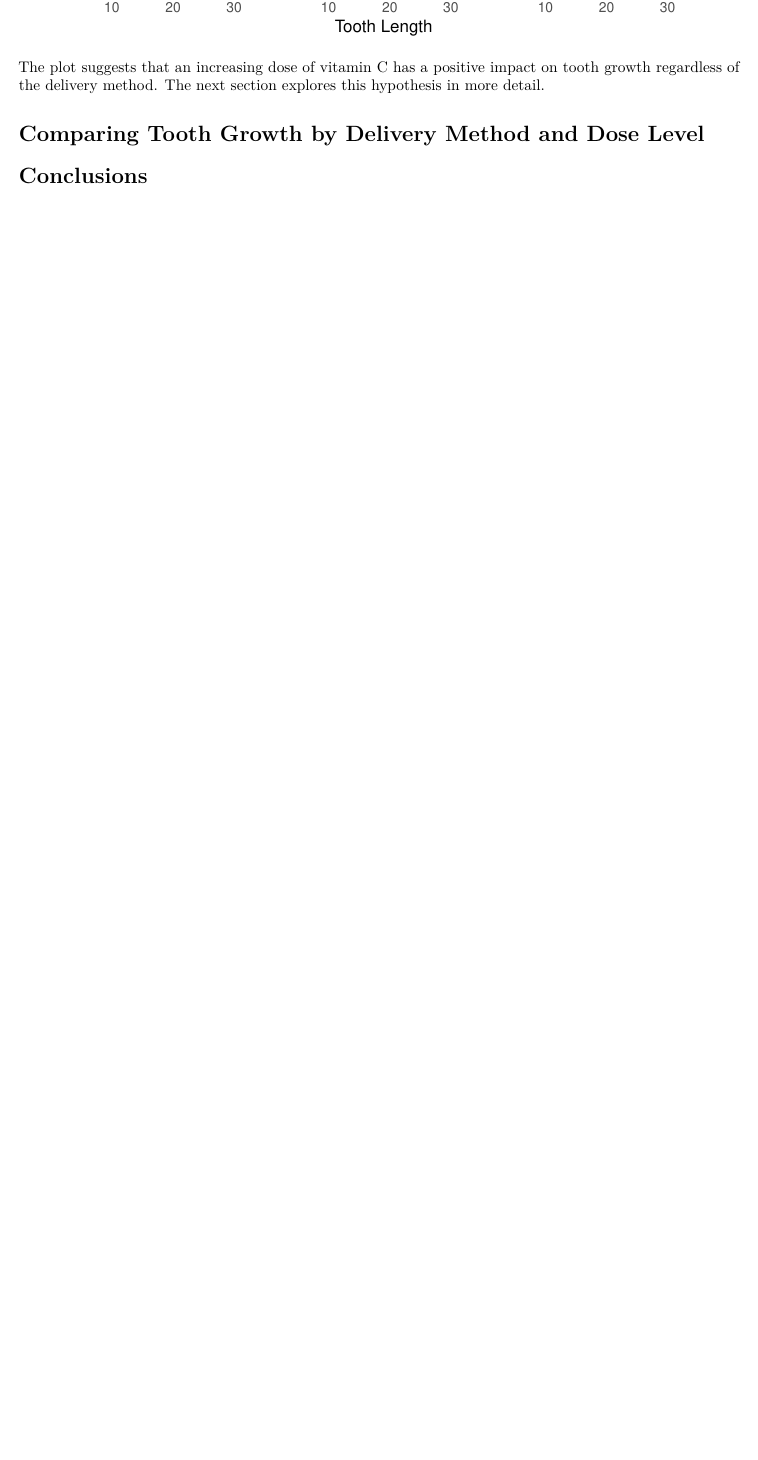
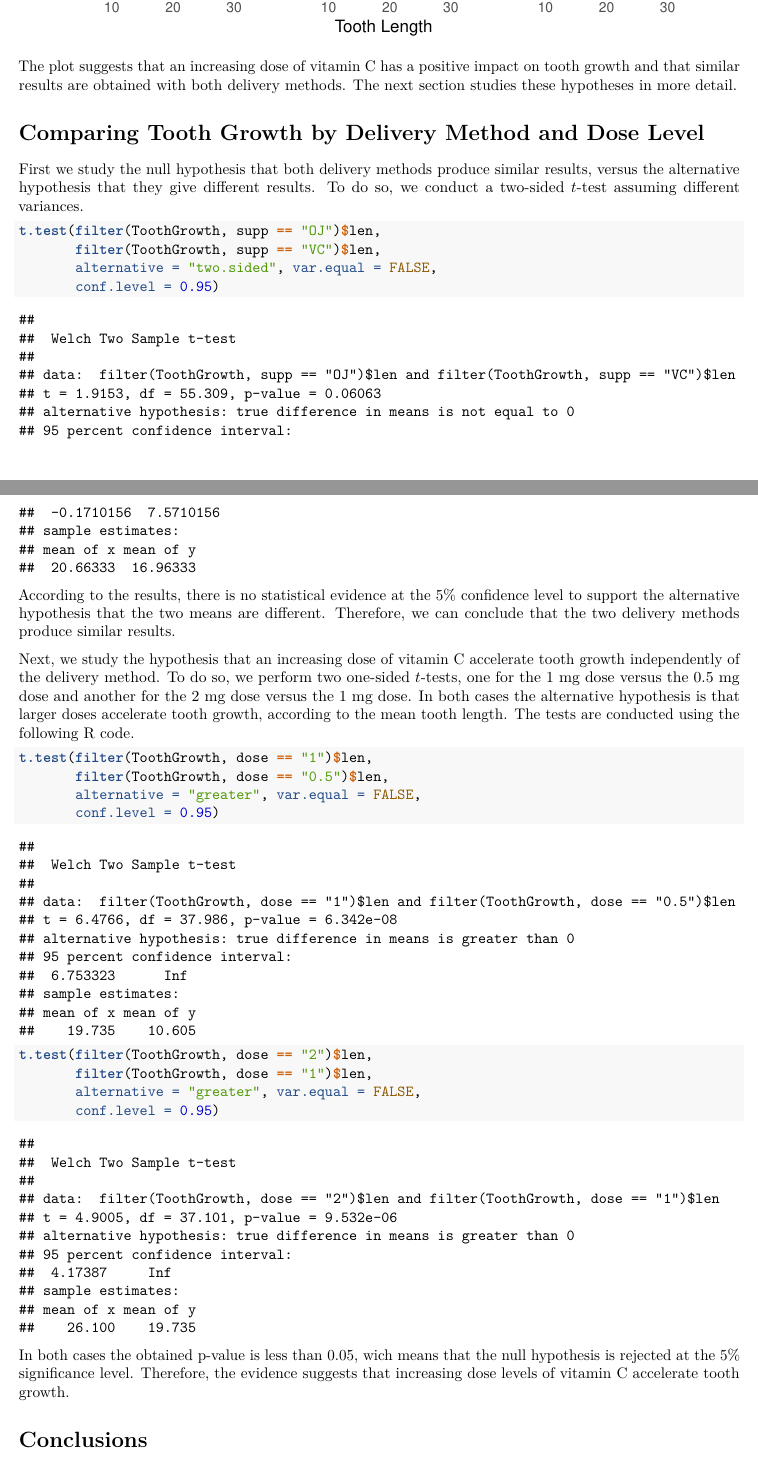
Before and after one commit to yasserglez/statinference-011-project, an R Markdown document (part2.Rmd): part of page 2 of 2 before the commit and two parts of pages 2 and 3 of 3 after it, the two joined at a grey line, cut so that both start at the same text, the shorter picture padded with empty space. Rendered offline with R 4.5, knitr and Pandoc, then LaTeX, with nearby package versions.

Commit message:
Section 4 of part 2

````diff
--- a/part2.Rmd
+++ b/part2.Rmd
@@ -63,9 +64,48 @@ ggplot(ToothGrowth, aes(x = len)) +
 ```
 
 The plot suggests that an increasing dose of vitamin C has a positive impact on
-tooth growth regardless of the delivery method. The next section explores
-this hypothesis in more detail.
+tooth growth and that similar results are obtained with both delivery methods.
+The next section studies these hypotheses in more detail.
 
 # Comparing Tooth Growth by Delivery Method and Dose Level
 
+First we study the null hypothesis that both delivery methods produce similar results,
+versus the alternative hypothesis that they give different results. To do so, we
+conduct a two-sided $t$-test assuming different variances.
+
+```{r}
+t.test(filter(ToothGrowth, supp == "OJ")$len,
+       filter(ToothGrowth, supp == "VC")$len,
+       alternative = "two.sided", var.equal = FALSE,
+       conf.level = 0.95)
+```
+
+According to the results, there is no statistical evidence at the 5% confidence
+level to support the alternative hypothesis that the two means are different.
+Therefore, we can conclude that the two delivery methods produce similar results.
+
+Next, we study the hypothesis that an increasing dose of vitamin C accelerate
+tooth growth independently of the delivery method. To do so, we perform two
+one-sided $t$-tests, one for the 1 mg dose versus the 0.5 mg dose and
+another for the 2 mg dose versus the 1 mg dose. In both cases the alternative
+hypothesis is that larger doses accelerate tooth growth, according to the
+mean tooth length. The tests are conducted using the following R code.
+
+```{r}
+t.test(filter(ToothGrowth, dose == "1")$len,
+       filter(ToothGrowth, dose == "0.5")$len,
+       alternative = "greater", var.equal = FALSE,
+       conf.level = 0.95)
+
+t.test(filter(ToothGrowth, dose == "2")$len,
+       filter(ToothGrowth, dose == "1")$len,
+       alternative = "greater", var.equal = FALSE,
+       conf.level = 0.95)
+```
+
+In both cases the obtained p-value is less than 0.05, wich means that the
+null hypothesis is rejected at the 5% significance level. Therefore, the
+evidence suggests that increasing dose levels of vitamin C accelerate
+tooth growth.
+
 # Conclusions
````
Also changed, not shown: part2.Rmd (1 more changed lines).
